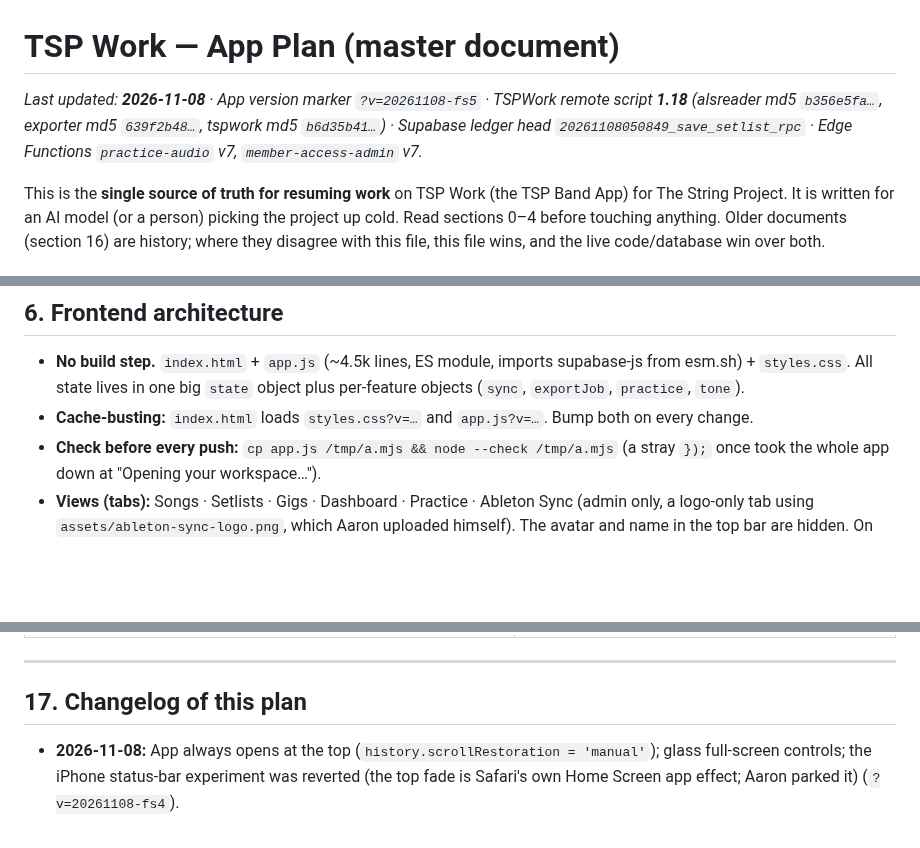
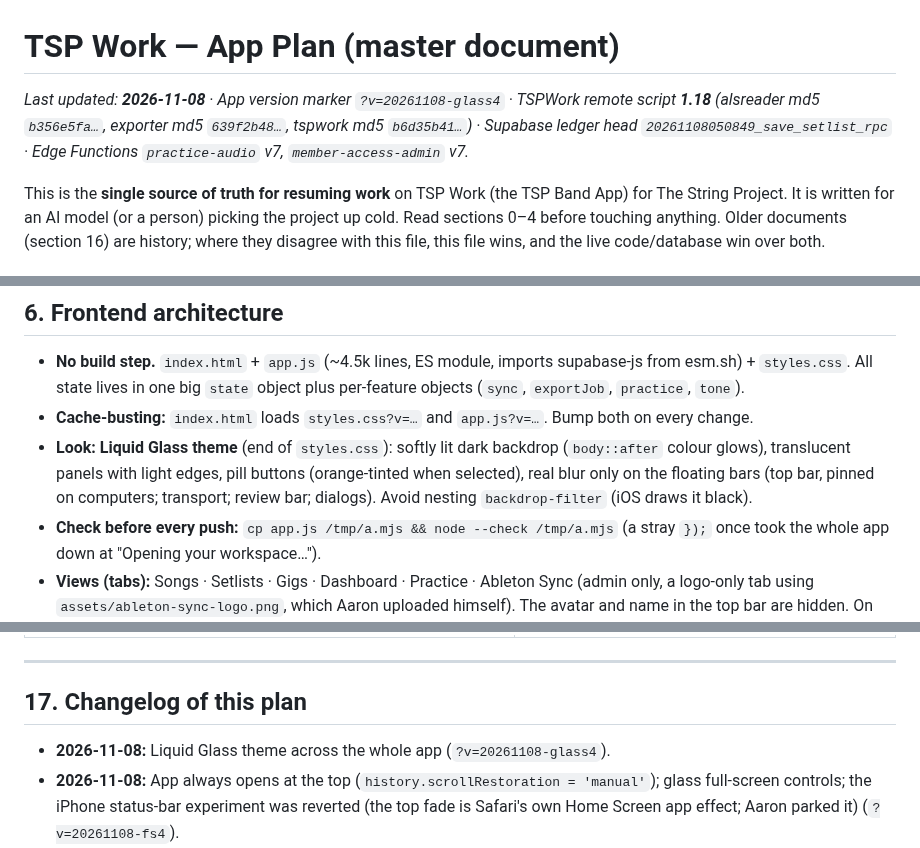
Before and after one commit to aaronmark2222/tsp-band-app-live, a Markdown page: APP_PLAN.md, 3 parts joined by grey strips. Rendered like a GitHub page; blank space fills up the shorter version.

Commit message:
App Plan: glass theme
Co-Authored-By: Claude Opus 5.5 <noreply@anthropic.com>
Claude-Session: https://claude.ai/code/session_01DHARKAhsEq9T8ANZGhZMrX

```diff
--- a/APP_PLAN.md
+++ b/APP_PLAN.md
@@ -1,6 +1,6 @@
 # TSP Work — App Plan (master document)
 
-_Last updated: **2026-11-08** · App version marker `?v=20261108-fs5` · TSPWork remote script **1.18** (alsreader md5 `b356e5fa…`, exporter md5 `639f2b48…`, tspwork md5 `b6d35b41…`) · Supabase ledger head `20261108050849_save_setlist_rpc` · Edge Functions `practice-audio` v7, `member-access-admin` v7._
+_Last updated: **2026-11-08** · App version marker `?v=20261108-glass4` · TSPWork remote script **1.18** (alsreader md5 `b356e5fa…`, exporter md5 `639f2b48…`, tspwork md5 `b6d35b41…`) · Supabase ledger head `20261108050849_save_setlist_rpc` · Edge Functions `practice-audio` v7, `member-access-admin` v7._
 
 This is the **single source of truth for resuming work** on TSP Work (the TSP Band App) for The String Project. It is written for an AI model (or a person) picking the project up cold. Read sections 0–4 before touching anything. Older documents (section 16) are history; where they disagree with this file, this file wins, and the live code/database win over both.
 
@@ -181,6 +181,7 @@ Done = `Completed`; `No` = not applicable; `Corrections` and `Recorded` are unfi
 
 - **No build step.** `index.html` + `app.js` (~4.5k lines, ES module, imports supabase-js from esm.sh) + `styles.css`. All state lives in one big `state` object plus per-feature objects (`sync`, `exportJob`, `practice`, `tone`).
 - **Cache-busting:** `index.html` loads `styles.css?v=…` and `app.js?v=…`. Bump both on every change.
+- **Look: Liquid Glass theme** (end of `styles.css`): softly lit dark backdrop (`body::after` colour glows), translucent panels with light edges, pill buttons (orange-tinted when selected), real blur only on the floating bars (top bar, pinned on computers; transport; review bar; dialogs). Avoid nesting `backdrop-filter` (iOS draws it black).
 - **Check before every push:** `cp app.js /tmp/a.mjs && node --check /tmp/a.mjs` (a stray `});` once took the whole app down at "Opening your workspace…").
 - **Views (tabs):** Songs · Setlists · Gigs · Dashboard · Practice · Ableton Sync (admin only, a logo-only tab using `assets/ableton-sync-logo.png`, which Aaron uploaded himself). The avatar and name in the top bar are hidden. On phones the tabs scroll sideways.
 - **Load on sign-in:** members (by `user_id`; selects `id,name,slug,instrument,is_admin,must_change_password`), songs (incl. `keys,key_segments,tempo_*`), song_tasks, task_types, languages, song_languages, setlists, setlist_items, gigs, readiness.
@@ -467,6 +468,7 @@ Done = `Completed`; `No` = not applicable; `Corrections` and `Recorded` are unfi
 ---
 
 ## 17. Changelog of this plan
+- **2026-11-08:** Liquid Glass theme across the whole app (`?v=20261108-glass4`).
 - **2026-11-08:** App always opens at the top (`history.scrollRestoration = 'manual'`); glass full-screen controls; the iPhone status-bar experiment was reverted (the top fade is Safari's own Home Screen app effect; Aaron parked it) (`?v=20261108-fs4`).
 - **2026-11-08:** Full-screen lyrics with auto-hiding controls (`?v=20261108-fs2`); Songs/Setlists always show full song names.
 - **2026-11-08:** Practice layout (`?v=20261108-pt13`): lyrics column starts at the top of the page on computers.
```
